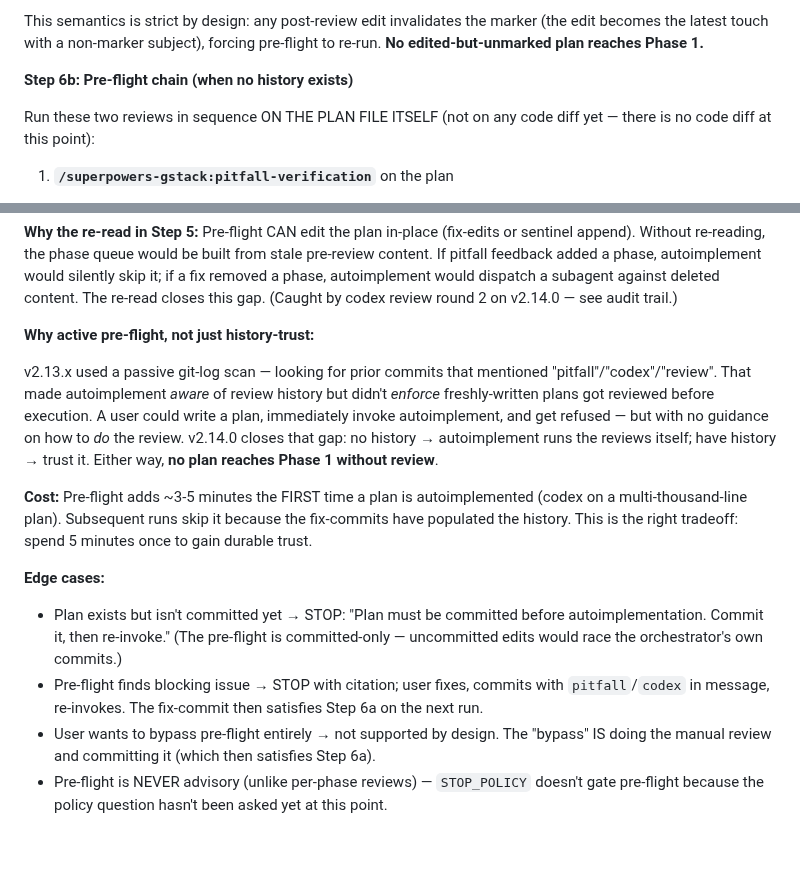
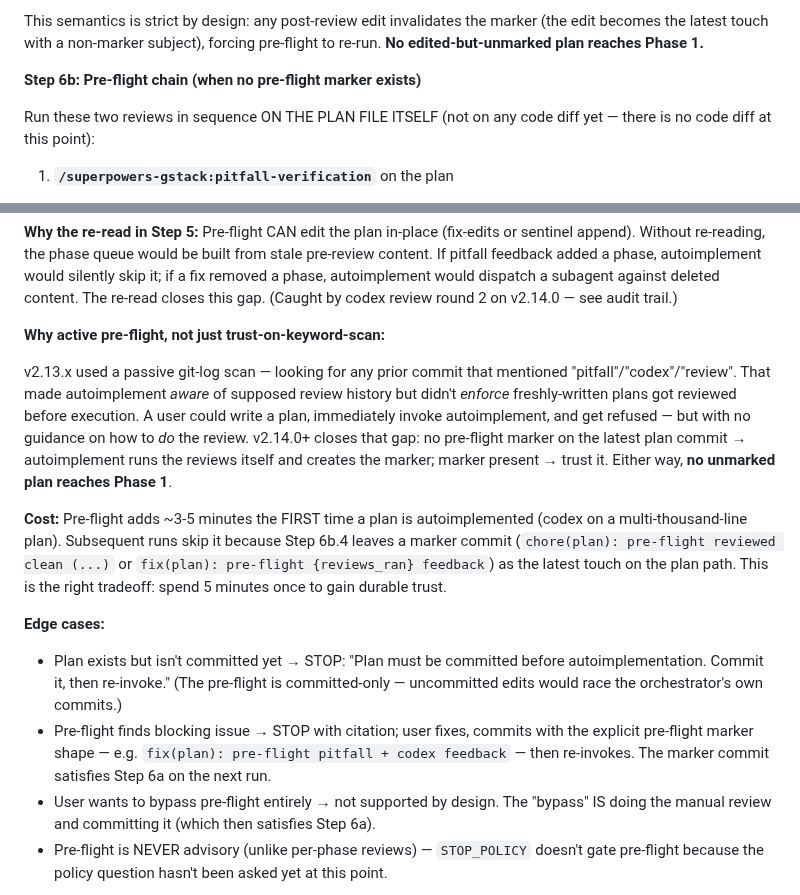
Before and after one commit to Paretofilm/superpowers-gstack, a Markdown page: skills/autoimplement/SKILL.md, 2 parts joined by grey strips. GitHub-like rendering; blank space fills up the shorter version.

Commit message:
docs(autoimplement): sweep stale 'history-trust' prose (codex round 6)
Codex round 6 caught 2 P1 inconsistencies between Step 6a (new
anchored-regex semantics) and several places in the same SKILL.md
that still described the v2.13.x history-trust semantics:

1. Step 6b header: "when no history exists" → "when no pre-flight marker exists"
2. "Why active pre-flight" section: "no history → ... have history → trust it"
   → "no pre-flight marker on the latest plan commit → ... marker present → trust it"
3. Cost section: "fix-commits have populated the history"
   → "Step 6b.4 leaves a marker commit ... as the latest touch"
4. Edge case: "commits with pitfall/codex in message"
   → "commits with the explicit pre-flight marker shape — e.g.
      fix(plan): pre-flight pitfall + codex feedback"

All prose now consistent with the shipped regex
^(chore|fix)\(plan\):[[:space:]]*pre-flight([[:space:]]|$) — no
remaining "history-trust" or "any commit containing pitfall/codex/review"
language that would mislead users about the actual skip semantics.

Verified via grep that no stale references remain.

Co-Authored-By: Claude Opus 4.7 <noreply@anthropic.com>

```diff
--- a/skills/autoimplement/SKILL.md
+++ b/skills/autoimplement/SKILL.md
@@ -167,7 +167,7 @@ If you want to bypass pre-flight after reviewing a plan manually, commit with th
 
 This semantics is strict by design: any post-review edit invalidates the marker (the edit becomes the latest touch with a non-marker subject), forcing pre-flight to re-run. **No edited-but-unmarked plan reaches Phase 1.**
 
-**Step 6b: Pre-flight chain (when no history exists)**
+**Step 6b: Pre-flight chain (when no pre-flight marker exists)**
 
 Run these two reviews in sequence ON THE PLAN FILE ITSELF (not on any code diff yet — there is no code diff at this point):
 
@@ -240,16 +240,16 @@ Run these two reviews in sequence ON THE PLAN FILE ITSELF (not on any code diff
 
 **Why the re-read in Step 5:** Pre-flight CAN edit the plan in-place (fix-edits or sentinel append). Without re-reading, the phase queue would be built from stale pre-review content. If pitfall feedback added a phase, autoimplement would silently skip it; if a fix removed a phase, autoimplement would dispatch a subagent against deleted content. The re-read closes this gap. (Caught by codex review round 2 on v2.14.0 — see audit trail.)
 
-**Why active pre-flight, not just history-trust:**
+**Why active pre-flight, not just trust-on-keyword-scan:**
 
-v2.13.x used a passive git-log scan — looking for prior commits that mentioned "pitfall"/"codex"/"review". That made autoimplement *aware* of review history but didn't *enforce* freshly-written plans got reviewed before execution. A user could write a plan, immediately invoke autoimplement, and get refused — but with no guidance on how to *do* the review. v2.14.0 closes that gap: no history → autoimplement runs the reviews itself; have history → trust it. Either way, **no plan reaches Phase 1 without review**.
+v2.13.x used a passive git-log scan — looking for any prior commit that mentioned "pitfall"/"codex"/"review". That made autoimplement *aware* of supposed review history but didn't *enforce* freshly-written plans got reviewed before execution. A user could write a plan, immediately invoke autoimplement, and get refused — but with no guidance on how to *do* the review. v2.14.0+ closes that gap: no pre-flight marker on the latest plan commit → autoimplement runs the reviews itself and creates the marker; marker present → trust it. Either way, **no unmarked plan reaches Phase 1**.
 
-**Cost:** Pre-flight adds ~3-5 minutes the FIRST time a plan is autoimplemented (codex on a multi-thousand-line plan). Subsequent runs skip it because the fix-commits have populated the history. This is the right tradeoff: spend 5 minutes once to gain durable trust.
+**Cost:** Pre-flight adds ~3-5 minutes the FIRST time a plan is autoimplemented (codex on a multi-thousand-line plan). Subsequent runs skip it because Step 6b.4 leaves a marker commit (`chore(plan): pre-flight reviewed clean (...)` or `fix(plan): pre-flight {reviews_ran} feedback`) as the latest touch on the plan path. This is the right tradeoff: spend 5 minutes once to gain durable trust.
 
 **Edge cases:**
 
 - Plan exists but isn't committed yet → STOP: "Plan must be committed before autoimplementation. Commit it, then re-invoke." (The pre-flight is committed-only — uncommitted edits would race the orchestrator's own commits.)
-- Pre-flight finds blocking issue → STOP with citation; user fixes, commits with `pitfall`/`codex` in message, re-invokes. The fix-commit then satisfies Step 6a on the next run.
+- Pre-flight finds blocking issue → STOP with citation; user fixes, commits with the explicit pre-flight marker shape — e.g. `fix(plan): pre-flight pitfall + codex feedback` — then re-invokes. The marker commit satisfies Step 6a on the next run.
 - User wants to bypass pre-flight entirely → not supported by design. The "bypass" IS doing the manual review and committing it (which then satisfies Step 6a).
 - Pre-flight is NEVER advisory (unlike per-phase reviews) — `STOP_POLICY` doesn't gate pre-flight because the policy question hasn't been asked yet at this point.
 
```
